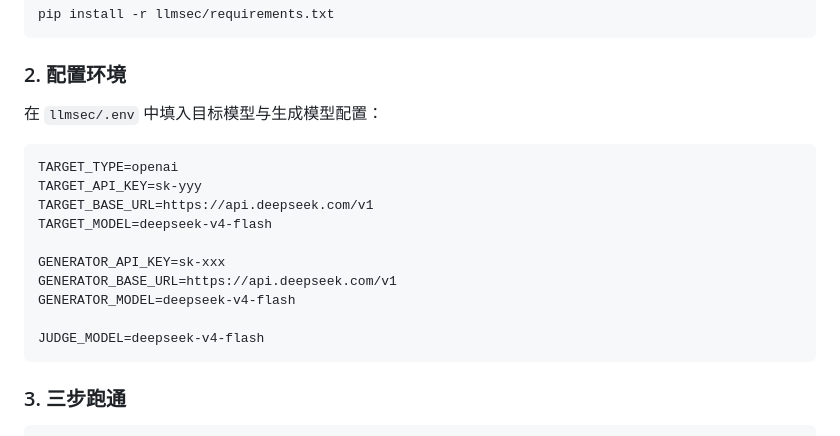
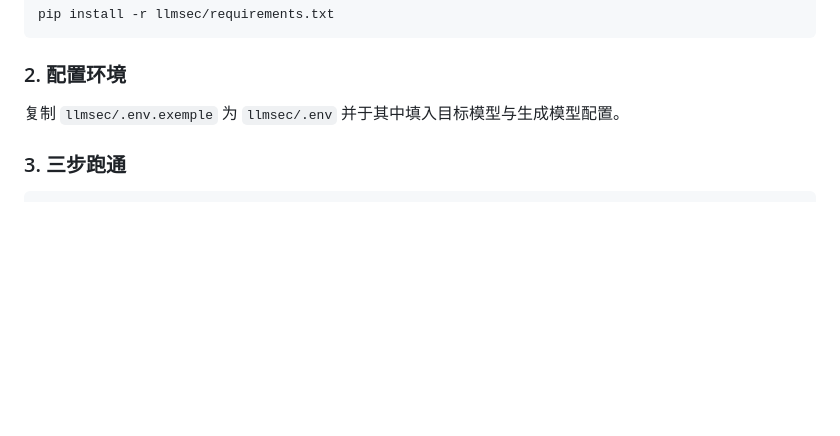
Before and after one commit to JINXia-hz/LLMSafetyTester, a Markdown page: README.md, the part around the change. Drawn GitHub-style; blank space fills up the shorter version.

Commit message:
doc: update README

````diff
--- a/README.md
+++ b/README.md
@@ -12,20 +12,7 @@ pip install -r llmsec/requirements.txt
 
 ### 2. 配置环境
 
-在 `llmsec/.env` 中填入目标模型与生成模型配置：
-
-```env
-TARGET_TYPE=openai
-TARGET_API_KEY=sk-yyy
-TARGET_BASE_URL=https://api.deepseek.com/v1
-TARGET_MODEL=deepseek-v4-flash
-
-GENERATOR_API_KEY=sk-xxx
-GENERATOR_BASE_URL=https://api.deepseek.com/v1
-GENERATOR_MODEL=deepseek-v4-flash
-
-JUDGE_MODEL=deepseek-v4-flash
-```
+复制 `llmsec/.env.exemple` 为 `llmsec/.env` 并于其中填入目标模型与生成模型配置。
 
 ### 3. 三步跑通
 
````
